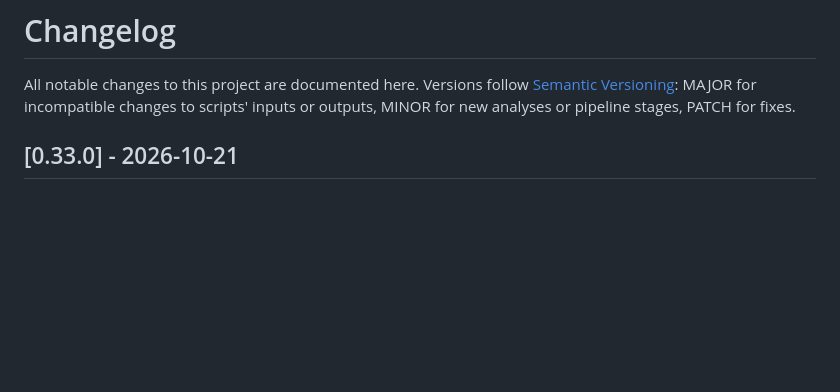
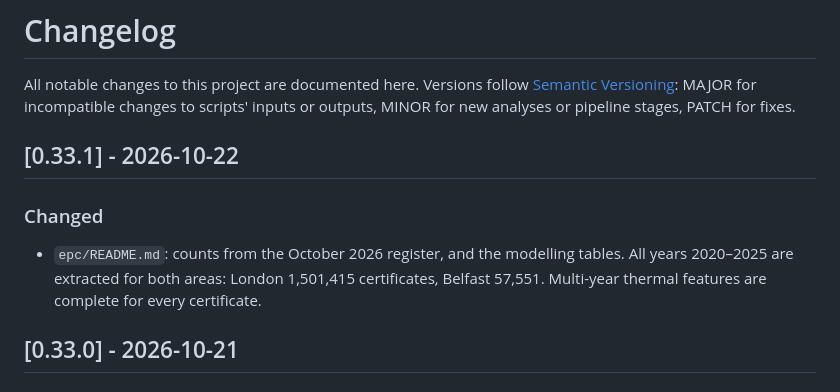
Before and after one commit to AhmadAmmar/GBEM, a Markdown page: CHANGELOG.md, the part around the change. Rendered like a GitHub page; blank space fills up the shorter version.

```diff
--- a/CHANGELOG.md
+++ b/CHANGELOG.md
@@ -1,6 +1,13 @@
 # Changelog
 
 All notable changes to this project are documented here. Versions follow [Semantic Versioning](https://semver.org/): MAJOR for incompatible changes to scripts' inputs or outputs, MINOR for new analyses or pipeline stages, PATCH for fixes.
+
+## [0.33.1] - 2026-10-22
+
+### Changed
+- `epc/README.md`: counts from the October 2026 register, and the modelling tables. All years 2020–2025 are
+  extracted for both areas: London 1,501,415 certificates, Belfast 57,551. Multi-year thermal features are complete
+  for every certificate.
 
 ## [0.33.0] - 2026-10-21
 
```
Also changed, not shown: epc/README.md (+22 -4 lines).
